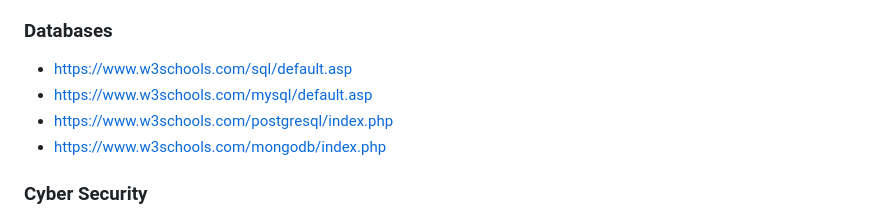
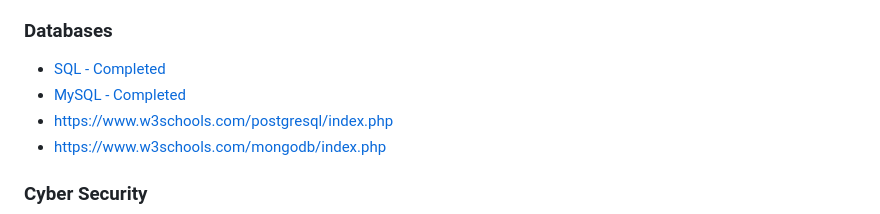
Before and after one commit to stcady/w3schools, a Markdown page: README.md, the part around the change. GitHub-like rendering.

Commit message:
completed

```diff
--- a/README.md
+++ b/README.md
@@ -31,8 +31,8 @@
 * [https://www.w3schools.com/ai/default.asp](https://www.w3schools.com/ai/default.asp)
 
 ### Databases
-* [https://www.w3schools.com/sql/default.asp](https://www.w3schools.com/sql/default.asp)
-* [https://www.w3schools.com/mysql/default.asp](https://www.w3schools.com/mysql/default.asp)
+* [SQL - Completed](https://www.w3schools.com/sql/default.asp)
+* [MySQL - Completed](https://www.w3schools.com/mysql/default.asp)
 * [https://www.w3schools.com/postgresql/index.php](https://www.w3schools.com/postgresql/index.php)
 * [https://www.w3schools.com/mongodb/index.php](https://www.w3schools.com/mongodb/index.php)
 
```
